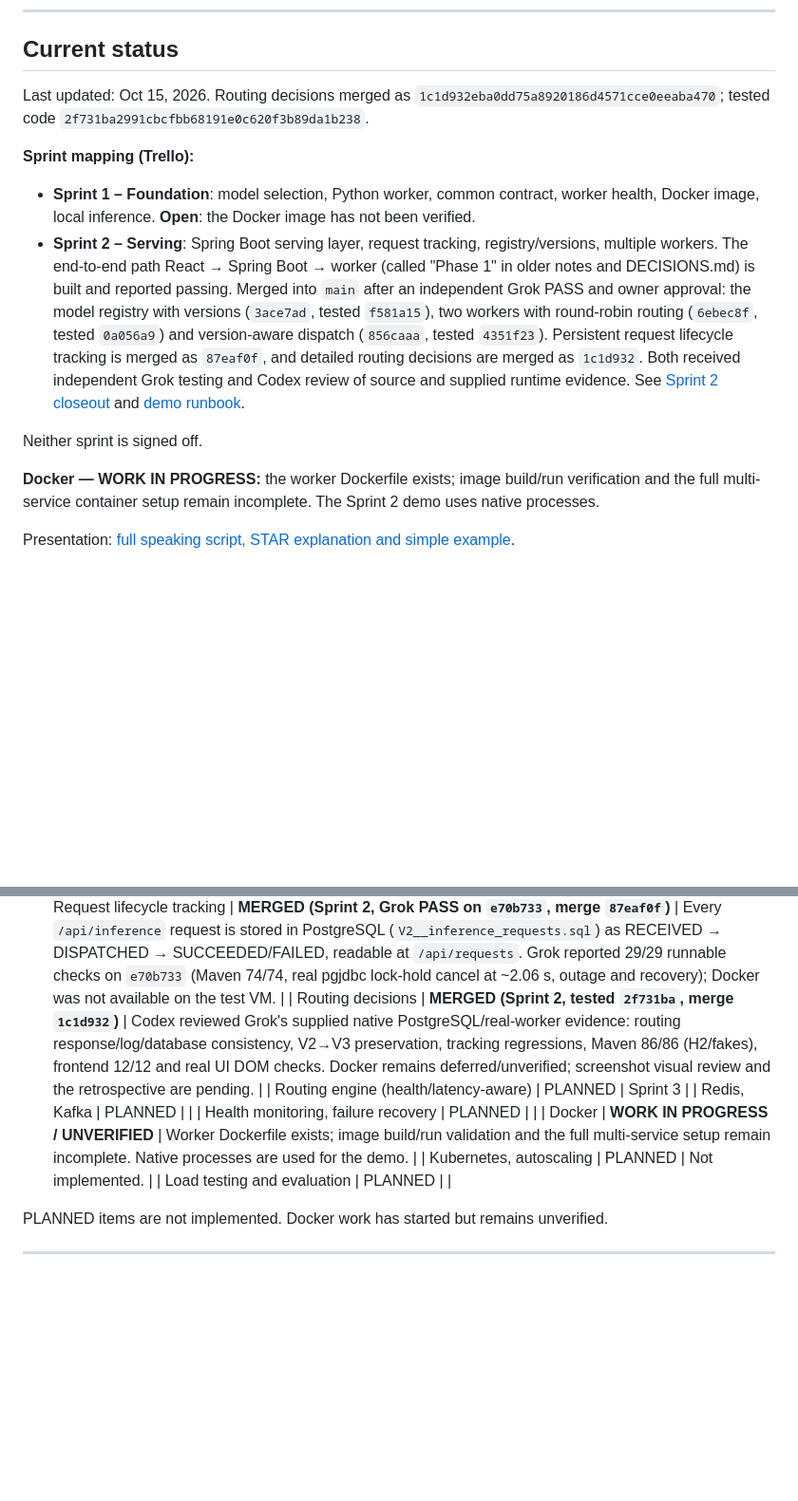
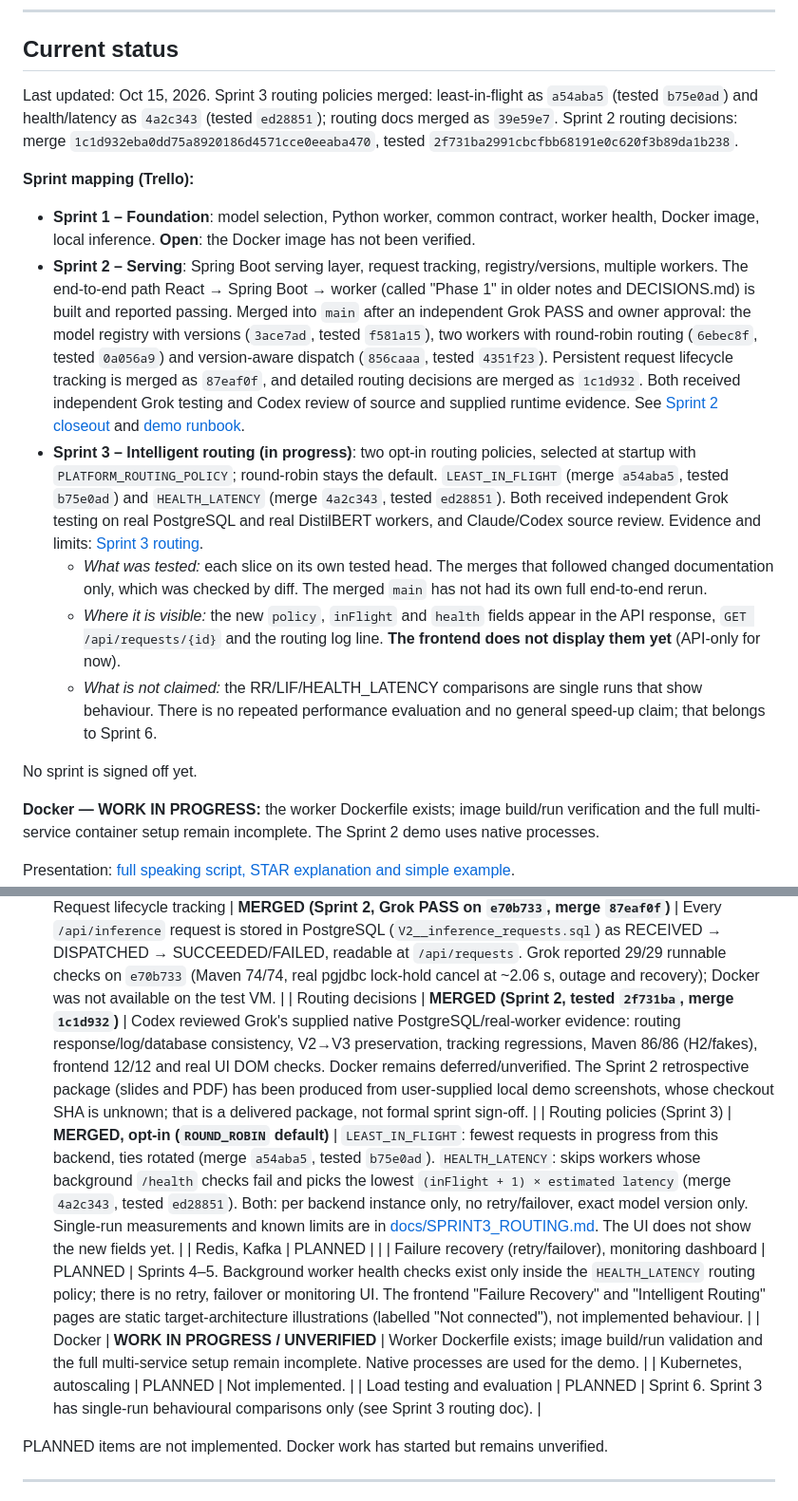
Before and after one commit to simrancol2026-eng/distributed-ai-model-serving-platform, a Markdown page: README.md, 2 parts joined by grey strips. Shown at 95% size. GitHub-like rendering; blank space fills up the shorter version.

Commit message:
docs: align Sprint 3 closeout status and routing contracts

```diff
--- a/README.md
+++ b/README.md
@@ -14,13 +14,17 @@ React frontend  →  Spring Boot control plane  →  routing engine  →  Python
 
 ## Current status
 
-Last updated: Oct 15, 2026. Routing decisions merged as `1c1d932eba0dd75a8920186d4571cce0eeaba470`; tested code `2f731ba2991cbcfbb68191e0c620f3b89da1b238`.
+Last updated: Oct 15, 2026. Sprint 3 routing policies merged: least-in-flight as `a54aba5` (tested `b75e0ad`) and health/latency as `4a2c343` (tested `ed28851`); routing docs merged as `39e59e7`. Sprint 2 routing decisions: merge `1c1d932eba0dd75a8920186d4571cce0eeaba470`, tested `2f731ba2991cbcfbb68191e0c620f3b89da1b238`.
 
 **Sprint mapping (Trello):**
 - **Sprint 1 – Foundation**: model selection, Python worker, common contract, worker health, Docker image, local inference. **Open**: the Docker image has not been verified.
 - **Sprint 2 – Serving**: Spring Boot serving layer, request tracking, registry/versions, multiple workers. The end-to-end path React → Spring Boot → worker (called "Phase 1" in older notes and DECISIONS.md) is built and reported passing. Merged into `main` after an independent Grok PASS and owner approval: the model registry with versions (`3ace7ad`, tested `f581a15`), two workers with round-robin routing (`6ebec8f`, tested `0a056a9`) and version-aware dispatch (`856caaa`, tested `4351f23`). Persistent request lifecycle tracking is merged as `87eaf0f`, and detailed routing decisions are merged as `1c1d932`. Both received independent Grok testing and Codex review of source and supplied runtime evidence. See [Sprint 2 closeout](docs/SPRINT2_CLOSEOUT.md) and [demo runbook](docs/DEMO.md).
+- **Sprint 3 – Intelligent routing (in progress)**: two opt-in routing policies, selected at startup with `PLATFORM_ROUTING_POLICY`; round-robin stays the default. `LEAST_IN_FLIGHT` (merge `a54aba5`, tested `b75e0ad`) and `HEALTH_LATENCY` (merge `4a2c343`, tested `ed28851`). Both received independent Grok testing on real PostgreSQL and real DistilBERT workers, and Claude/Codex source review. Evidence and limits: [Sprint 3 routing](docs/SPRINT3_ROUTING.md).
+  - *What was tested:* each slice on its own tested head. The merges that followed changed documentation only, which was checked by diff. The merged `main` has not had its own full end-to-end rerun.
+  - *Where it is visible:* the new `policy`, `inFlight` and `health` fields appear in the API response, `GET /api/requests/{id}` and the routing log line. **The frontend does not display them yet** (API-only for now).
+  - *What is not claimed:* the RR/LIF/HEALTH_LATENCY comparisons are single runs that show behaviour. There is no repeated performance evaluation and no general speed-up claim; that belongs to Sprint 6.
 
-Neither sprint is signed off.
+No sprint is signed off yet.
 
 **Docker — WORK IN PROGRESS:** the worker Dockerfile exists; image build/run verification and the full multi-service container setup remain incomplete. The Sprint 2 demo uses native processes.
 
@@ -44,13 +48,13 @@ Presentation: [full speaking script, STAR explanation and simple example](docs/S
 | Two workers + round-robin | **MERGED (Sprint 2, Grok PASS on `0a056a9`)** | `PLATFORM_WORKER_URLS` lists the workers, and the backend sends successive valid requests to them in turn (A, B, A, B). There is no failover. Backend tests use fake worker processes; the real two-worker check is `scripts/round_robin_e2e_test.py`. |
 | Version-aware dispatch | **MERGED (Sprint 2, Grok PASS on `4351f23`)** | Optional `model`/`version` on `/api/inference`, resolved in the registry and routed only to workers that report that exact revision. Grok reported 22/22 checks, Maven 55/55, `version_dispatch_e2e_test.py` 19/19, and real two-revision routing (see "Version-aware dispatch"). |
 | Request lifecycle tracking | **MERGED (Sprint 2, Grok PASS on `e70b733`, merge `87eaf0f`)** | Every `/api/inference` request is stored in PostgreSQL (`V2__inference_requests.sql`) as RECEIVED → DISPATCHED → SUCCEEDED/FAILED, readable at `/api/requests`. Grok reported 29/29 runnable checks on `e70b733` (Maven 74/74, real pgjdbc lock-hold cancel at ~2.06 s, outage and recovery); Docker was not available on the test VM. |
-| Routing decisions | **MERGED (Sprint 2, tested `2f731ba`, merge `1c1d932`)** | Codex reviewed Grok's supplied native PostgreSQL/real-worker evidence: routing response/log/database consistency, V2→V3 preservation, tracking regressions, Maven 86/86 (H2/fakes), frontend 12/12 and real UI DOM checks. Docker remains deferred/unverified; screenshot visual review and the retrospective are pending. |
-| Routing engine (health/latency-aware) | PLANNED | Sprint 3 |
+| Routing decisions | **MERGED (Sprint 2, tested `2f731ba`, merge `1c1d932`)** | Codex reviewed Grok's supplied native PostgreSQL/real-worker evidence: routing response/log/database consistency, V2→V3 preservation, tracking regressions, Maven 86/86 (H2/fakes), frontend 12/12 and real UI DOM checks. Docker remains deferred/unverified. The Sprint 2 retrospective package (slides and PDF) has been produced from user-supplied local demo screenshots, whose checkout SHA is unknown; that is a delivered package, not formal sprint sign-off. |
+| Routing policies (Sprint 3) | **MERGED, opt-in (`ROUND_ROBIN` default)** | `LEAST_IN_FLIGHT`: fewest requests in progress from this backend, ties rotated (merge `a54aba5`, tested `b75e0ad`). `HEALTH_LATENCY`: skips workers whose background `/health` checks fail and picks the lowest `(inFlight + 1) × estimated latency` (merge `4a2c343`, tested `ed28851`). Both: per backend instance only, no retry/failover, exact model version only. Single-run measurements and known limits are in [docs/SPRINT3_ROUTING.md](docs/SPRINT3_ROUTING.md). The UI does not show the new fields yet. |
 | Redis, Kafka | PLANNED | |
-| Health monitoring, failure recovery | PLANNED | |
+| Failure recovery (retry/failover), monitoring dashboard | PLANNED | Sprints 4–5. Background worker health checks exist only inside the `HEALTH_LATENCY` routing policy; there is no retry, failover or monitoring UI. The frontend "Failure Recovery" and "Intelligent Routing" pages are static target-architecture illustrations (labelled "Not connected"), not implemented behaviour. |
 | Docker | **WORK IN PROGRESS / UNVERIFIED** | Worker Dockerfile exists; image build/run validation and the full multi-service setup remain incomplete. Native processes are used for the demo. |
 | Kubernetes, autoscaling | PLANNED | Not implemented. |
-| Load testing and evaluation | PLANNED | |
+| Load testing and evaluation | PLANNED | Sprint 6. Sprint 3 has single-run behavioural comparisons only (see Sprint 3 routing doc). |
 
 PLANNED items are not implemented. Docker work has started but remains unverified.
 
```
